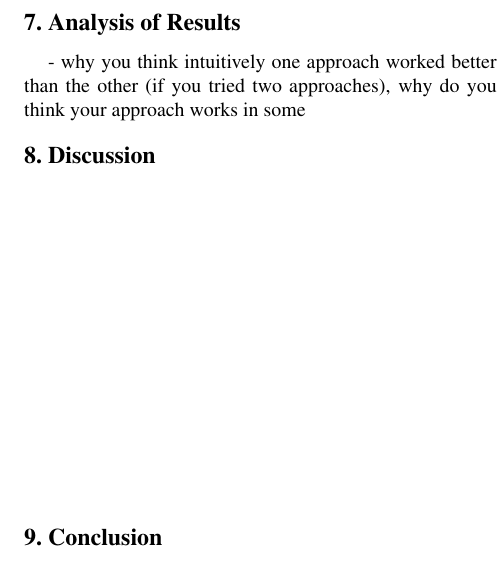
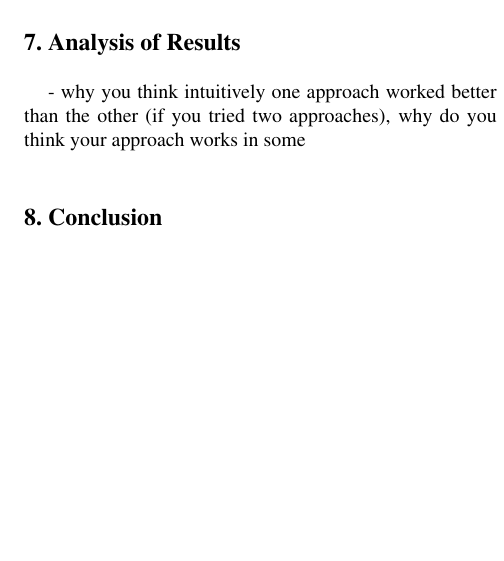
Before and after one commit to arunjvs/HTMLToSlides, a LaTeX paper (docs/final-report/report.tex): part of one column of page 6 of 6, cut so that both start at the same text, the shorter picture padded with empty space. Compiled offline with pdfLaTeX.

Commit message:
removed discussion section

```diff
--- a/docs/final-report/report.tex
+++ b/docs/final-report/report.tex
@@ -227,9 +227,6 @@ could be polysemy of words, causing query expansion to be incorrect and insensit
 \section{Analysis of Results}
 \input{text/analysis}
 
-\section{Discussion}
-\input{text/discussion}
-
 \section{Conclusion}
 \input{text/conclusion}
 
```
